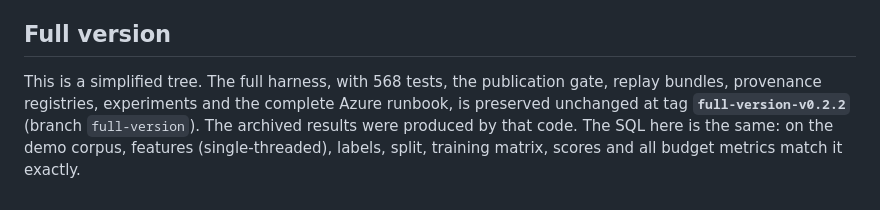
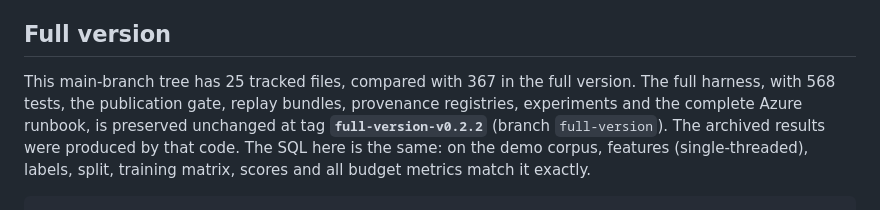
Before and after one commit to NirmalKumar31/aml-evaluation-harness, a Markdown page: README.md, the part around the change. Drawn GitHub-style.

```diff
--- a/README.md
+++ b/README.md
@@ -61,7 +61,7 @@ with a diagnostic that reads ring counts, so it is label-aware.
 
 ## Full version
 
-This is a simplified tree. The full harness, with 568 tests, the publication gate, replay
+This main-branch tree has 25 tracked files, compared with 367 in the full version. The full harness, with 568 tests, the publication gate, replay
 bundles, provenance registries, experiments and the complete Azure runbook, is preserved
 unchanged at tag **`full-version-v0.2.2`** (branch `full-version`). The archived results were
 produced by that code. The SQL here is the same: on the demo corpus, features (single-threaded),
```
